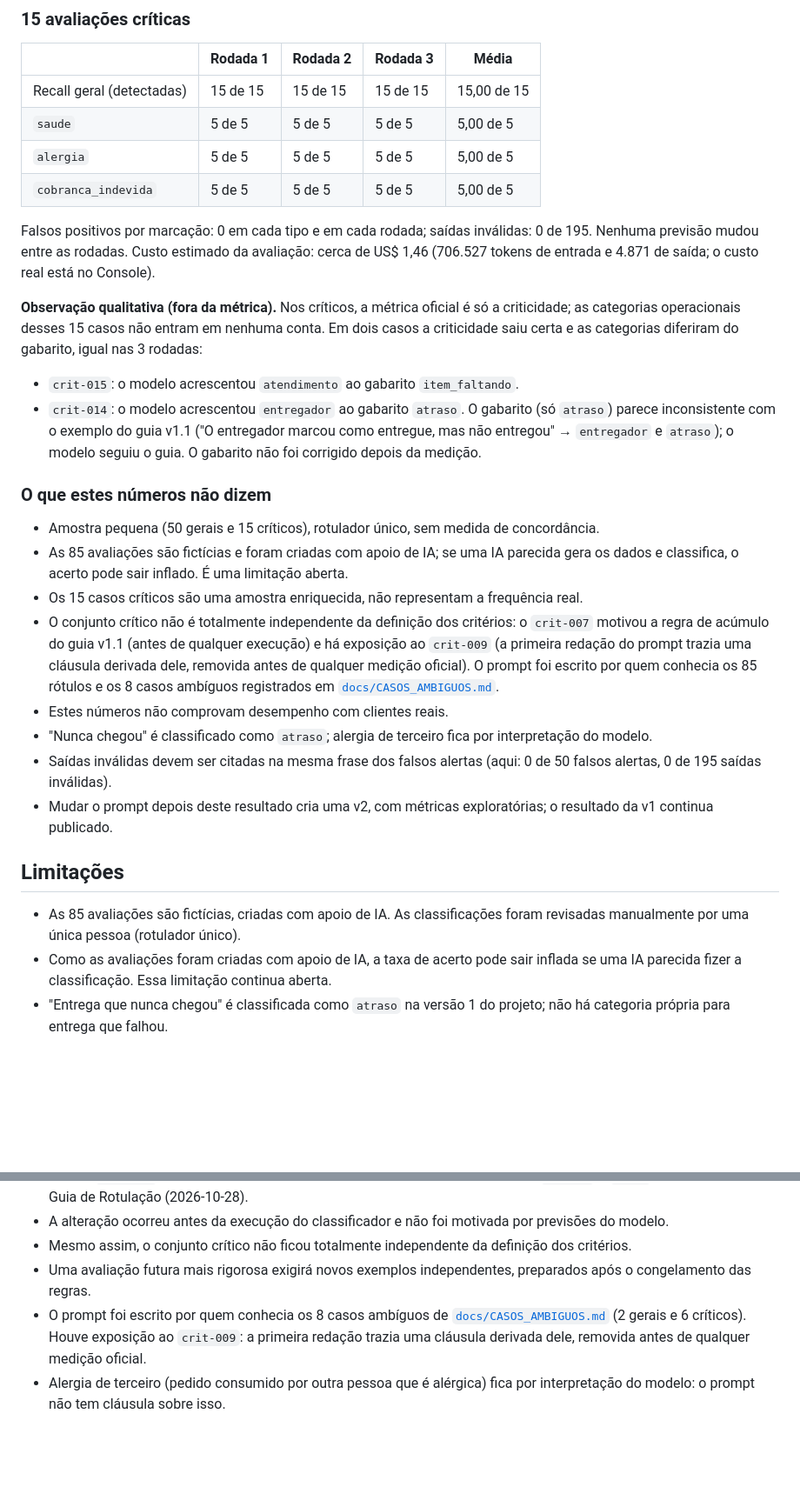
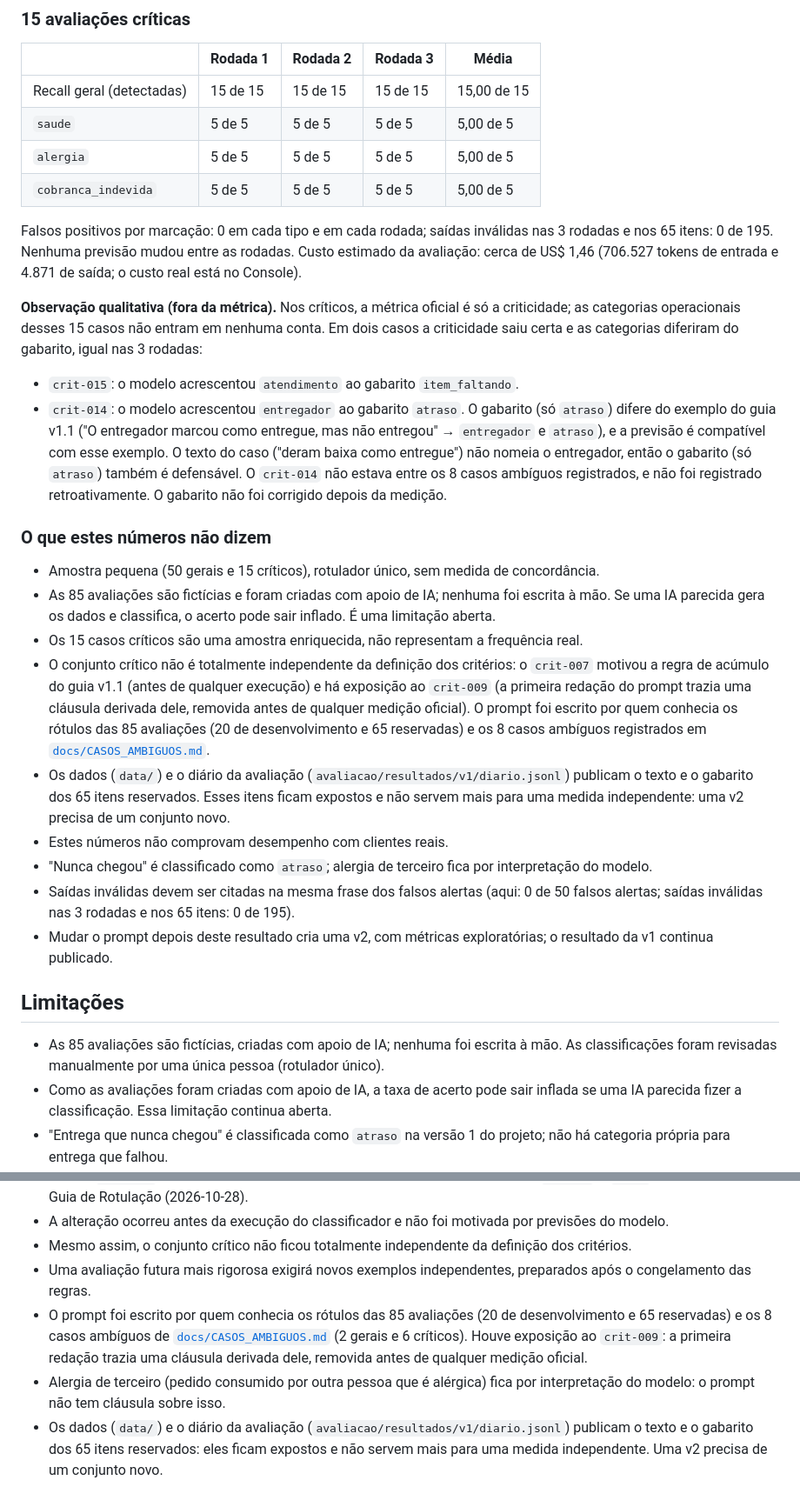
Before and after one commit to breno-hbs/radar-avaliacoes, a Markdown page: README.md, 2 parts joined by grey strips. Shown at 87% size. GitHub-like rendering; blank space fills up the shorter version.

Commit message:
docs: ajustes de redação no README (crit-014, exposição dos dados, base das saídas inválidas)
Co-Authored-By: Claude Sonnet 5.5 <noreply@anthropic.com>

```diff
--- a/README.md
+++ b/README.md
@@ -41,8 +41,8 @@ inválidas nas 3 rodadas e nos 65 itens: **0 de 195**.
 | `alergia` | 5 de 5 | 5 de 5 | 5 de 5 | 5,00 de 5 |
 | `cobranca_indevida` | 5 de 5 | 5 de 5 | 5 de 5 | 5,00 de 5 |
 
-Falsos positivos por marcação: 0 em cada tipo e em cada rodada; saídas inválidas: 0 de 195. Nenhuma
-previsão mudou entre as rodadas. Custo estimado da avaliação: cerca de US$ 1,46 (706.527 tokens de
+Falsos positivos por marcação: 0 em cada tipo e em cada rodada; saídas inválidas nas 3 rodadas e nos
+65 itens: 0 de 195. Nenhuma previsão mudou entre as rodadas. Custo estimado da avaliação: cerca de US$ 1,46 (706.527 tokens de
 entrada e 4.871 de saída; o custo real está no Console).
 
 **Observação qualitativa (fora da métrica).** Nos críticos, a métrica oficial é só a criticidade; as
@@ -51,31 +51,36 @@ saiu certa e as categorias diferiram do gabarito, igual nas 3 rodadas:
 
 - `crit-015`: o modelo acrescentou `atendimento` ao gabarito `item_faltando`.
 - `crit-014`: o modelo acrescentou `entregador` ao gabarito `atraso`. O gabarito (só `atraso`)
-  parece inconsistente com o exemplo do guia v1.1 ("O entregador marcou como entregue, mas não
-  entregou" → `entregador` e `atraso`); o modelo seguiu o guia. O gabarito não foi corrigido
-  depois da medição.
+  difere do exemplo do guia v1.1 ("O entregador marcou como entregue, mas não entregou" →
+  `entregador` e `atraso`), e a previsão é compatível com esse exemplo. O texto do caso ("deram
+  baixa como entregue") não nomeia o entregador, então o gabarito (só `atraso`) também é
+  defensável. O `crit-014` não estava entre os 8 casos ambíguos registrados, e não foi
+  registrado retroativamente. O gabarito não foi corrigido depois da medição.
 
 ### O que estes números não dizem
 
 - Amostra pequena (50 gerais e 15 críticos), rotulador único, sem medida de concordância.
-- As 85 avaliações são fictícias e foram criadas com apoio de IA; se uma IA parecida gera os dados
-  e classifica, o acerto pode sair inflado. É uma limitação aberta.
+- As 85 avaliações são fictícias e foram criadas com apoio de IA; nenhuma foi escrita à mão. Se uma
+  IA parecida gera os dados e classifica, o acerto pode sair inflado. É uma limitação aberta.
 - Os 15 casos críticos são uma amostra enriquecida, não representam a frequência real.
 - O conjunto crítico não é totalmente independente da definição dos critérios: o `crit-007`
   motivou a regra de acúmulo do guia v1.1 (antes de qualquer execução) e há exposição ao `crit-009`
   (a primeira redação do prompt trazia uma cláusula derivada dele, removida antes de qualquer
-  medição oficial). O prompt foi escrito por quem conhecia os 85 rótulos e os 8 casos ambíguos
-  registrados em [`docs/CASOS_AMBIGUOS.md`](docs/CASOS_AMBIGUOS.md).
+  medição oficial). O prompt foi escrito por quem conhecia os rótulos das 85 avaliações (20 de desenvolvimento e 65
+  reservadas) e os 8 casos ambíguos registrados em [`docs/CASOS_AMBIGUOS.md`](docs/CASOS_AMBIGUOS.md).
+- Os dados (`data/`) e o diário da avaliação (`avaliacao/resultados/v1/diario.jsonl`) publicam o
+  texto e o gabarito dos 65 itens reservados. Esses itens ficam expostos e não servem mais para uma
+  medida independente: uma v2 precisa de um conjunto novo.
 - Estes números não comprovam desempenho com clientes reais.
 - "Nunca chegou" é classificado como `atraso`; alergia de terceiro fica por interpretação do modelo.
 - Saídas inválidas devem ser citadas na mesma frase dos falsos alertas (aqui: 0 de 50 falsos
-  alertas, 0 de 195 saídas inválidas).
+  alertas; saídas inválidas nas 3 rodadas e nos 65 itens: 0 de 195).
 - Mudar o prompt depois deste resultado cria uma v2, com métricas exploratórias; o resultado da v1
   continua publicado.
 
 ## Limitações
 
-- As 85 avaliações são fictícias, criadas com apoio de IA. As classificações foram revisadas manualmente por uma única pessoa (rotulador único).
+- As 85 avaliações são fictícias, criadas com apoio de IA; nenhuma foi escrita à mão. As classificações foram revisadas manualmente por uma única pessoa (rotulador único).
 - Como as avaliações foram criadas com apoio de IA, a taxa de acerto pode sair inflada se uma IA parecida fizer a classificação. Essa limitação continua aberta.
 - "Entrega que nunca chegou" é classificada como `atraso` na versão 1 do projeto; não há categoria própria para entrega que falhou.
 - As 50 avaliações gerais avaliam o protótipo; não garantem desempenho em produção.
@@ -85,5 +90,6 @@ saiu certa e as categorias diferiram do gabarito, igual nas 3 rodadas:
 - A alteração ocorreu antes da execução do classificador e não foi motivada por previsões do modelo.
 - Mesmo assim, o conjunto crítico não ficou totalmente independente da definição dos critérios.
 - Uma avaliação futura mais rigorosa exigirá novos exemplos independentes, preparados após o congelamento das regras.
-- O prompt foi escrito por quem conhecia os 8 casos ambíguos de [`docs/CASOS_AMBIGUOS.md`](docs/CASOS_AMBIGUOS.md) (2 gerais e 6 críticos). Houve exposição ao `crit-009`: a primeira redação trazia uma cláusula derivada dele, removida antes de qualquer medição oficial.
+- O prompt foi escrito por quem conhecia os rótulos das 85 avaliações (20 de desenvolvimento e 65 reservadas) e os 8 casos ambíguos de [`docs/CASOS_AMBIGUOS.md`](docs/CASOS_AMBIGUOS.md) (2 gerais e 6 críticos). Houve exposição ao `crit-009`: a primeira redação trazia uma cláusula derivada dele, removida antes de qualquer medição oficial.
 - Alergia de terceiro (pedido consumido por outra pessoa que é alérgica) fica por interpretação do modelo: o prompt não tem cláusula sobre isso.
+- Os dados (`data/`) e o diário da avaliação (`avaliacao/resultados/v1/diario.jsonl`) publicam o texto e o gabarito dos 65 itens reservados: eles ficam expostos e não servem mais para uma medida independente. Uma v2 precisa de um conjunto novo.
```
